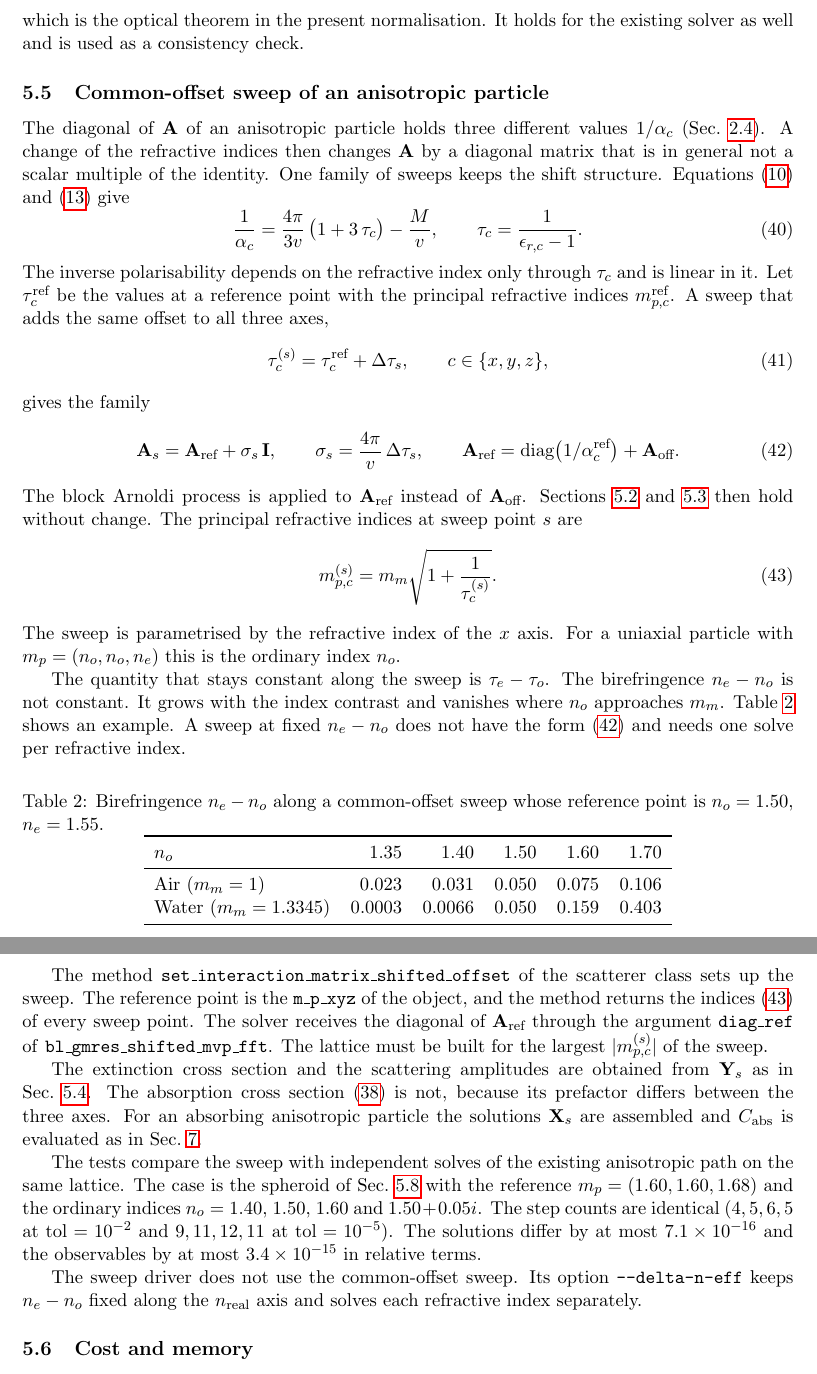
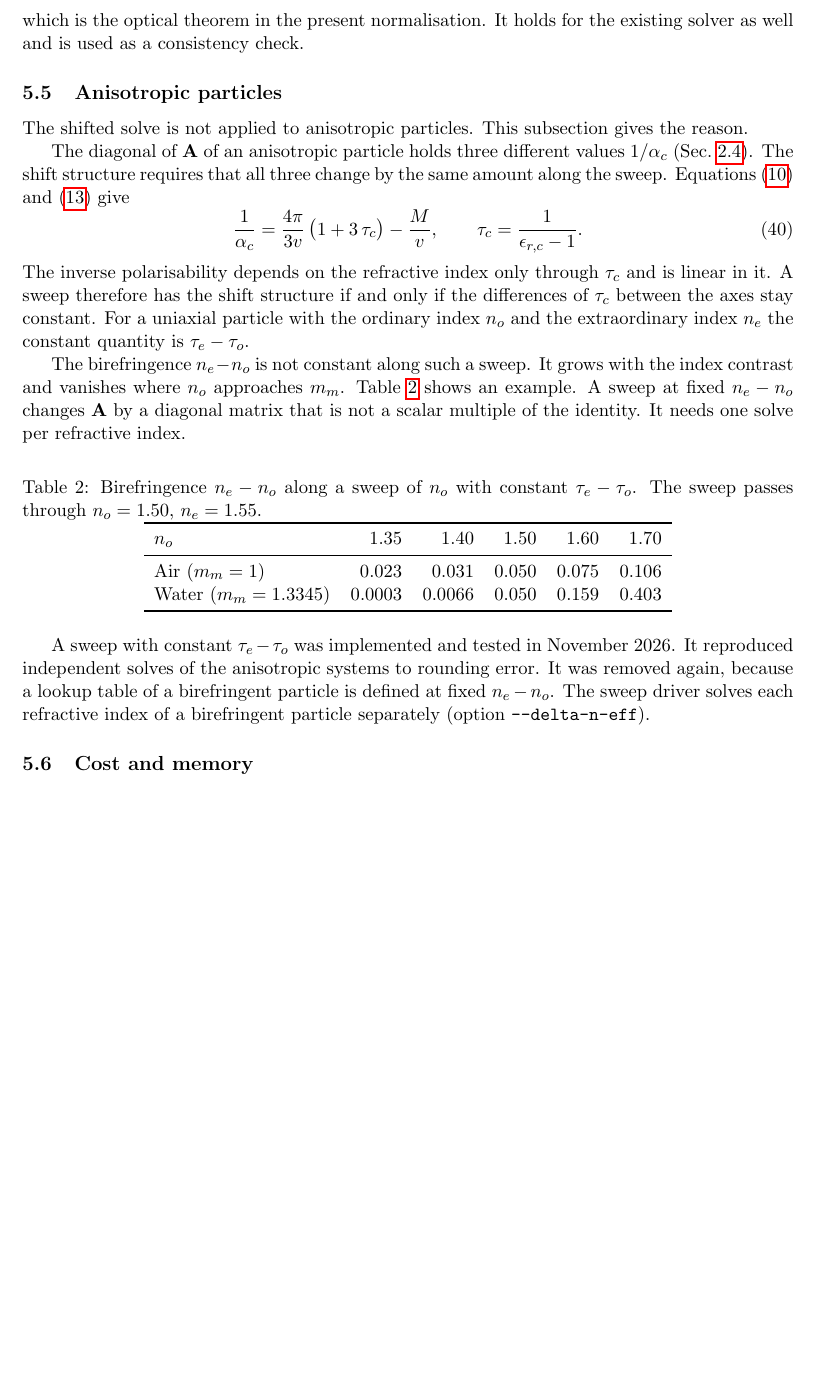
Before and after one commit to NobuhiroMoteki/block-DDA_Py, a LaTeX document (docs/theory_note.tex): two parts of pages 12 and 13 of 25 before the commit and part of page 12 of 24 after it, the two joined at a grey line, cut so that both start at the same text, the shorter picture padded with empty space. Compiled offline with pdfLaTeX.

Commit message:
docs: explain why the shifted sweep is not applied to anisotropic particles
Replace the description of the common-offset sweep (removed in the previous
commit) by a short subsection. The shift structure needs constant
differences of tau = 1/(eper_r - 1) between the axes, and the birefringence
is not constant along such a sweep. Birefringent particles keep one solve
per refractive index.

Co-Authored-By: Claude Fable 5.2 <noreply@anthropic.com>

```diff
--- a/docs/theory_note.tex
+++ b/docs/theory_note.tex
@@ -982,16 +982,17 @@ It holds for the existing solver as well and is used as a consistency
 check.
 
 %----------------------------------------------------------------------
-\subsection{Common-offset sweep of an anisotropic particle}
-\label{sec:shift-offset}
-%----------------------------------------------------------------------
+\subsection{Anisotropic particles}
+\label{sec:shift-anisotropic}
+%----------------------------------------------------------------------
+
+The shifted solve is not applied to anisotropic particles.
+This subsection gives the reason.
 
 The diagonal of $\mathbf{A}$ of an anisotropic particle holds three
 different values $1/\alpha_c$ (Sec.~\ref{sec:polarisability}).
-A change of the refractive indices then changes $\mathbf{A}$ by a
-diagonal matrix that is in general not a scalar multiple of the
-identity.
-One family of sweeps keeps the shift structure.
+The shift structure requires that all three change by the same amount
+along the sweep.
 Equations~\eqref{eq:cm-polarisability} and \eqref{eq:rr-polarisability}
 give
 \begin{equation}
@@ -1003,51 +1004,24 @@ give
 \end{equation}
 The inverse polarisability depends on the refractive index only
 through $\tau_c$ and is linear in it.
-Let $\tau_c^{\text{ref}}$ be the values at a reference point with the
-principal refractive indices $m_{p,c}^{\text{ref}}$.
-A sweep that adds the same offset to all three axes,
-\begin{equation}
-  \tau_c^{(s)} = \tau_c^{\text{ref}} + \Delta\tau_s ,
-  \qquad c \in \{x, y, z\},
-  \label{eq:common-offset}
-\end{equation}
-gives the family
-\begin{equation}
-  \mathbf{A}_s = \mathbf{A}_{\text{ref}} + \sigma_s\,\mathbf{I},
-  \qquad
-  \sigma_s = \frac{4\pi}{v}\,\Delta\tau_s,
-  \qquad
-  \mathbf{A}_{\text{ref}}
-    = \operatorname{diag}\bigl(1/\alpha_c^{\text{ref}}\bigr)
-      + \mathbf{A}_{\text{off}} .
-  \label{eq:offset-family}
-\end{equation}
-The block Arnoldi process is applied to $\mathbf{A}_{\text{ref}}$
-instead of $\mathbf{A}_{\text{off}}$.
-Sections~\ref{sec:shift-arnoldi} and~\ref{sec:shift-iterate} then hold
-without change.
-The principal refractive indices at sweep point $s$ are
-\begin{equation}
-  m_{p,c}^{(s)} = m_m \sqrt{1 + \frac{1}{\tau_c^{(s)}}} .
-  \label{eq:offset-indices}
-\end{equation}
-The sweep is parametrised by the refractive index of the $x$ axis.
-For a uniaxial particle with $m_p = (n_o, n_o, n_e)$ this is the
-ordinary index $n_o$.
-
-The quantity that stays constant along the sweep is
-$\tau_e - \tau_o$.
-The birefringence $n_e - n_o$ is not constant.
+A sweep therefore has the shift structure if and only if the
+differences of $\tau_c$ between the axes stay constant.
+For a uniaxial particle with the ordinary index $n_o$ and the
+extraordinary index $n_e$ the constant quantity is $\tau_e - \tau_o$.
+
+The birefringence $n_e - n_o$ is not constant along such a sweep.
 It grows with the index contrast and vanishes where $n_o$ approaches
 $m_m$.
 Table~\ref{tab:offset-birefringence} shows an example.
-A sweep at fixed $n_e - n_o$ does not have the form
-\eqref{eq:offset-family} and needs one solve per refractive index.
+A sweep at fixed $n_e - n_o$ changes $\mathbf{A}$ by a diagonal matrix
+that is not a scalar multiple of the identity.
+It needs one solve per refractive index.
 
 \begin{table}[htbp]
   \centering
-  \caption{Birefringence $n_e - n_o$ along a common-offset sweep whose
-           reference point is $n_o = 1.50$, $n_e = 1.55$.}
+  \caption{Birefringence $n_e - n_o$ along a sweep of $n_o$ with
+           constant $\tau_e - \tau_o$.
+           The sweep passes through $n_o = 1.50$, $n_e = 1.55$.}
   \label{tab:offset-birefringence}
   \begin{tabular}{lrrrrr}
     \toprule
@@ -1059,38 +1033,14 @@ A sweep at fixed $n_e - n_o$ does not have the form
   \end{tabular}
 \end{table}
 
-The method \texttt{set\_interaction\_matrix\_shifted\_offset} of the
-scatterer class sets up the sweep.
-The reference point is the \texttt{m\_p\_xyz} of the object, and the
-method returns the indices \eqref{eq:offset-indices} of every sweep
-point.
-The solver receives the diagonal of $\mathbf{A}_{\text{ref}}$ through
-the argument \texttt{diag\_ref} of
-\texttt{bl\_gmres\_\allowbreak shifted\_\allowbreak mvp\_fft}.
-The lattice must be built for the largest $|m_{p,c}^{(s)}|$ of the
-sweep.
-
-The extinction cross section and the scattering amplitudes are
-obtained from $\mathbf{Y}_s$ as in Sec.~\ref{sec:shift-observables}.
-The absorption cross section \eqref{eq:C-abs-shifted} is not, because
-its prefactor differs between the three axes.
-For an absorbing anisotropic particle the solutions $\mathbf{X}_s$ are
-assembled and $C_{\text{abs}}$ is evaluated as in
-Sec.~\ref{sec:observables}.
-
-The tests compare the sweep with independent solves of the existing
-anisotropic path on the same lattice.
-The case is the spheroid of Sec.~\ref{sec:shift-verification} with the
-reference $m_p = (1.60, 1.60, 1.68)$ and the ordinary indices
-$n_o = 1.40$, $1.50$, $1.60$ and $1.50 + 0.05i$.
-The step counts are identical ($4, 5, 6, 5$ at $\text{tol} = 10^{-2}$
-and $9, 11, 12, 11$ at $\text{tol} = 10^{-5}$).
-The solutions differ by at most \num{7.1e-16} and the observables by at
-most \num{3.4e-15} in relative terms.
-
-The sweep driver does not use the common-offset sweep.
-Its option \texttt{--delta-n-eff} keeps $n_e - n_o$ fixed along the
-$n_{\mathrm{real}}$ axis and solves each refractive index separately.
+A sweep with constant $\tau_e - \tau_o$ was implemented and tested in
+November 2026.
+It reproduced independent solves of the anisotropic systems to
+rounding error.
+It was removed again, because a lookup table of a birefringent particle
+is defined at fixed $n_e - n_o$.
+The sweep driver solves each refractive index of a birefringent
+particle separately (option \texttt{--delta-n-eff}).
 
 %----------------------------------------------------------------------
 \subsection{Cost and memory}
```
Also changed, not shown: README.md, docs/theory_note.pdf.
